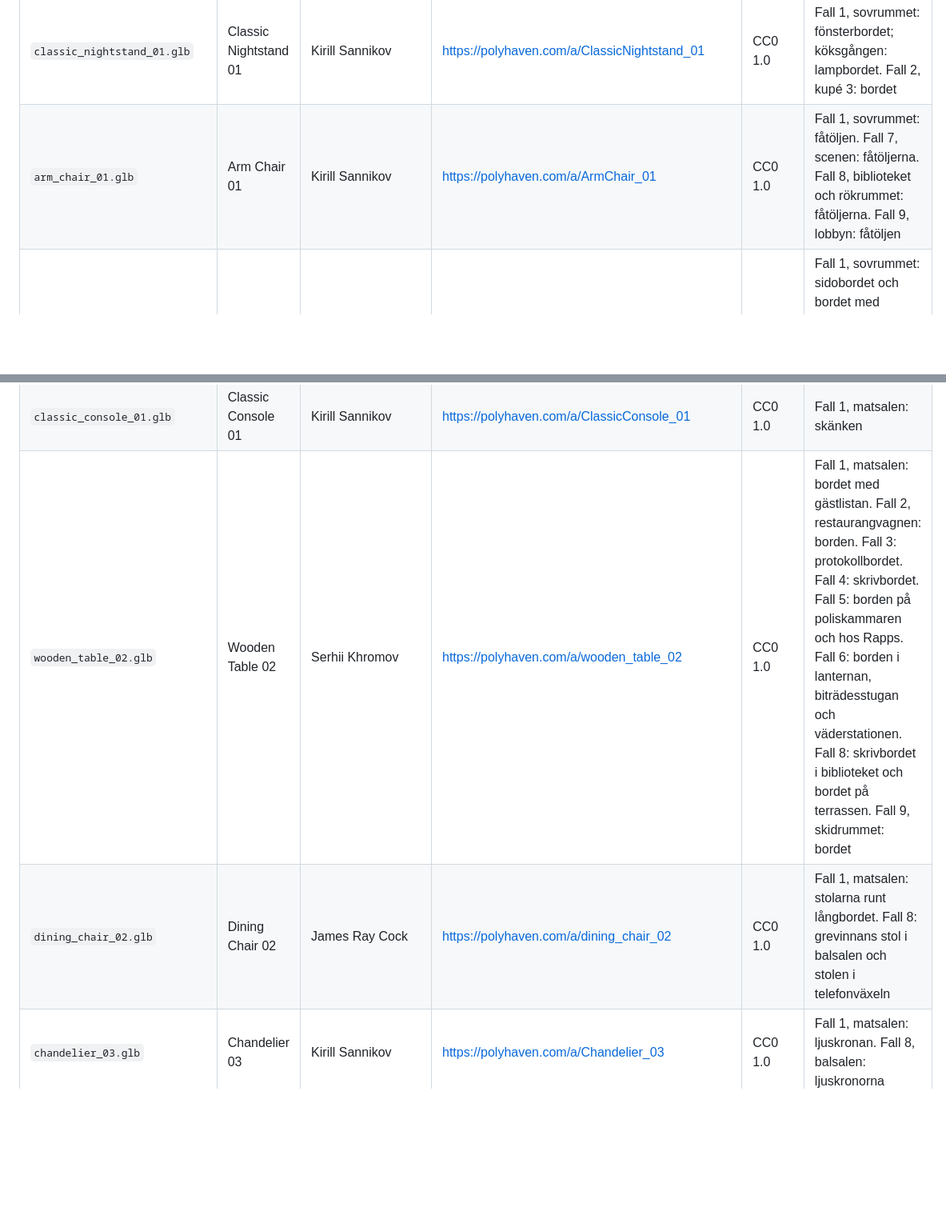
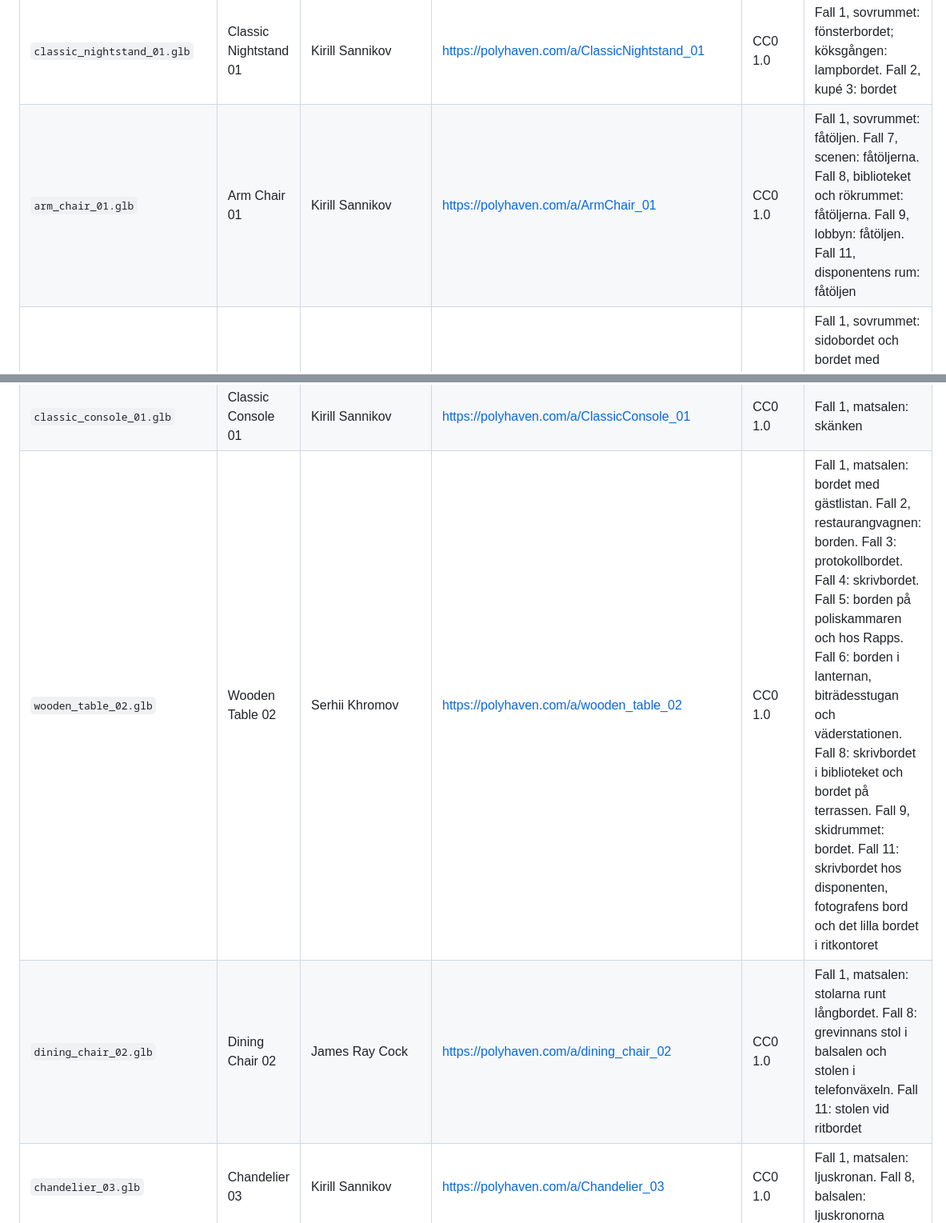
Before and after one commit to 9w9wt9yj98-cpu/Detektiv, a Markdown page: modeller/KALLOR.md, 2 parts joined by grey strips. Shown at 80% size. Drawn GitHub-style; blank space fills up the shorter version.

Commit message:
KALLOR.md: var modellerna används i fall 10 och 11
Co-Authored-By: Claude Fable 5.2 <noreply@anthropic.com>
Claude-Session: https://claude.ai/code/session_01XZHsRJdv7uEGGB4oU7cpVy

```diff
--- a/modeller/KALLOR.md
+++ b/modeller/KALLOR.md
@@ -15,15 +15,15 @@ Utseendet i övrigt är oförändrat.
 | `gothic_bed_01.glb` | Gothic Bed 01 | Kirill Sannikov | https://polyhaven.com/a/GothicBed_01 | CC0 1.0 | Fall 1, sovrummet: sängen |
 | `gothic_commode_01.glb` | Gothic Commode 01 | Kirill Sannikov | https://polyhaven.com/a/GothicCommode_01 | CC0 1.0 | Fall 1, sovrummet: byrån. Fall 5: butiksdisken. Fall 6, köket: byrån |
 | `classic_nightstand_01.glb` | Classic Nightstand 01 | Kirill Sannikov | https://polyhaven.com/a/ClassicNightstand_01 | CC0 1.0 | Fall 1, sovrummet: fönsterbordet; köksgången: lampbordet. Fall 2, kupé 3: bordet |
-| `arm_chair_01.glb` | Arm Chair 01 | Kirill Sannikov | https://polyhaven.com/a/ArmChair_01 | CC0 1.0 | Fall 1, sovrummet: fåtöljen. Fall 7, scenen: fåtöljerna. Fall 8, biblioteket och rökrummet: fåtöljerna. Fall 9, lobbyn: fåtöljen |
+| `arm_chair_01.glb` | Arm Chair 01 | Kirill Sannikov | https://polyhaven.com/a/ArmChair_01 | CC0 1.0 | Fall 1, sovrummet: fåtöljen. Fall 7, scenen: fåtöljerna. Fall 8, biblioteket och rökrummet: fåtöljerna. Fall 9, lobbyn: fåtöljen. Fall 11, disponentens rum: fåtöljen |
 | `round_wooden_table_01.glb` | Round Wooden Table 01 | Ulan Cabanilla | https://polyhaven.com/a/round_wooden_table_01 | CC0 1.0 | Fall 1, sovrummet: sidobordet och bordet med anteckningsboken. Fall 3: bordet med anteckningsboken. Fall 7, scenen: bordet. Fall 8, rökrummet: småbordet |
 | `mantel_clock_01.glb` | Mantel Clock 01 | Yann Kervran, Rico Cilliers | https://polyhaven.com/a/mantel_clock_01 | CC0 1.0 | Fall 1, sovrummet och matsalen; fall 6, köket: pendylen (urtavlan med rätt tid läggs på av spelet) |
 | `vintage_oil_lamp.glb` | Vintage Oil Lamp | Monsta3D | https://polyhaven.com/a/vintage_oil_lamp | CC0 1.0 | Fall 1, sovrummet och köksgången; fall 5, poliskammaren och hos Rapps; fall 6, köket, biträdesstugan och väderstationen: oljelampan |
 | `antique_ceramic_vase_01.glb` | Antique Ceramic Vase 01 | James Ray Cock | https://polyhaven.com/a/antique_ceramic_vase_01 | CC0 1.0 | Fall 1, sovrummet: den vältade vasen |
 | `fancy_picture_frame_01.glb` | Fancy Picture Frame 01 | Rob Tuytel, Rico Cilliers | https://polyhaven.com/a/fancy_picture_frame_01 | CC0 1.0 | Fall 1, sovrummet; fall 4, salen: tavlan |
 | `classic_console_01.glb` | Classic Console 01 | Kirill Sannikov | https://polyhaven.com/a/ClassicConsole_01 | CC0 1.0 | Fall 1, matsalen: skänken |
-| `wooden_table_02.glb` | Wooden Table 02 | Serhii Khromov | https://polyhaven.com/a/wooden_table_02 | CC0 1.0 | Fall 1, matsalen: bordet med gästlistan. Fall 2, restaurangvagnen: borden. Fall 3: protokollbordet. Fall 4: skrivbordet. Fall 5: borden på poliskammaren och hos Rapps. Fall 6: borden i lanternan, biträdesstugan och väderstationen. Fall 8: skrivbordet i biblioteket och bordet på terrassen. Fall 9, skidrummet: bordet |
-| `dining_chair_02.glb` | Dining Chair 02 | James Ray Cock | https://polyhaven.com/a/dining_chair_02 | CC0 1.0 | Fall 1, matsalen: stolarna runt långbordet. Fall 8: grevinnans stol i balsalen och stolen i telefonväxeln |
+| `wooden_table_02.glb` | Wooden Table 02 | Serhii Khromov | https://polyhaven.com/a/wooden_table_02 | CC0 1.0 | Fall 1, matsalen: bordet med gästlistan. Fall 2, restaurangvagnen: borden. Fall 3: protokollbordet. Fall 4: skrivbordet. Fall 5: borden på poliskammaren och hos Rapps. Fall 6: borden i lanternan, biträdesstugan och väderstationen. Fall 8: skrivbordet i biblioteket och bordet på terrassen. Fall 9, skidrummet: bordet. Fall 11: skrivbordet hos disponenten, fotografens bord och det lilla bordet i ritkontoret |
+| `dining_chair_02.glb` | Dining Chair 02 | James Ray Cock | https://polyhaven.com/a/dining_chair_02 | CC0 1.0 | Fall 1, matsalen: stolarna runt långbordet. Fall 8: grevinnans stol i balsalen och stolen i telefonväxeln. Fall 11: stolen vid ritbordet |
 | `chandelier_03.glb` | Chandelier 03 | Kirill Sannikov | https://polyhaven.com/a/Chandelier_03 | CC0 1.0 | Fall 1, matsalen: ljuskronan. Fall 8, balsalen: ljuskronorna |
 | `chandelier_01.glb` | Chandelier 01 | Kirill Sannikov | https://polyhaven.com/a/Chandelier_01 | CC0 1.0 | Fall 1, köksgången: taklampan. Fall 2, restaurangvagnen: ljuskronan |
 | `potted_plant_02.glb` | Potted Plant 02 | Rico Cilliers | https://polyhaven.com/a/potted_plant_02 | CC0 1.0 | Fall 1, matsalen; fall 3, verandan: krukväxterna. Fall 7, scenen: krukväxten |
```
Also changed, not shown: other parts of modeller/KALLOR.md (+3 -3 lines).
